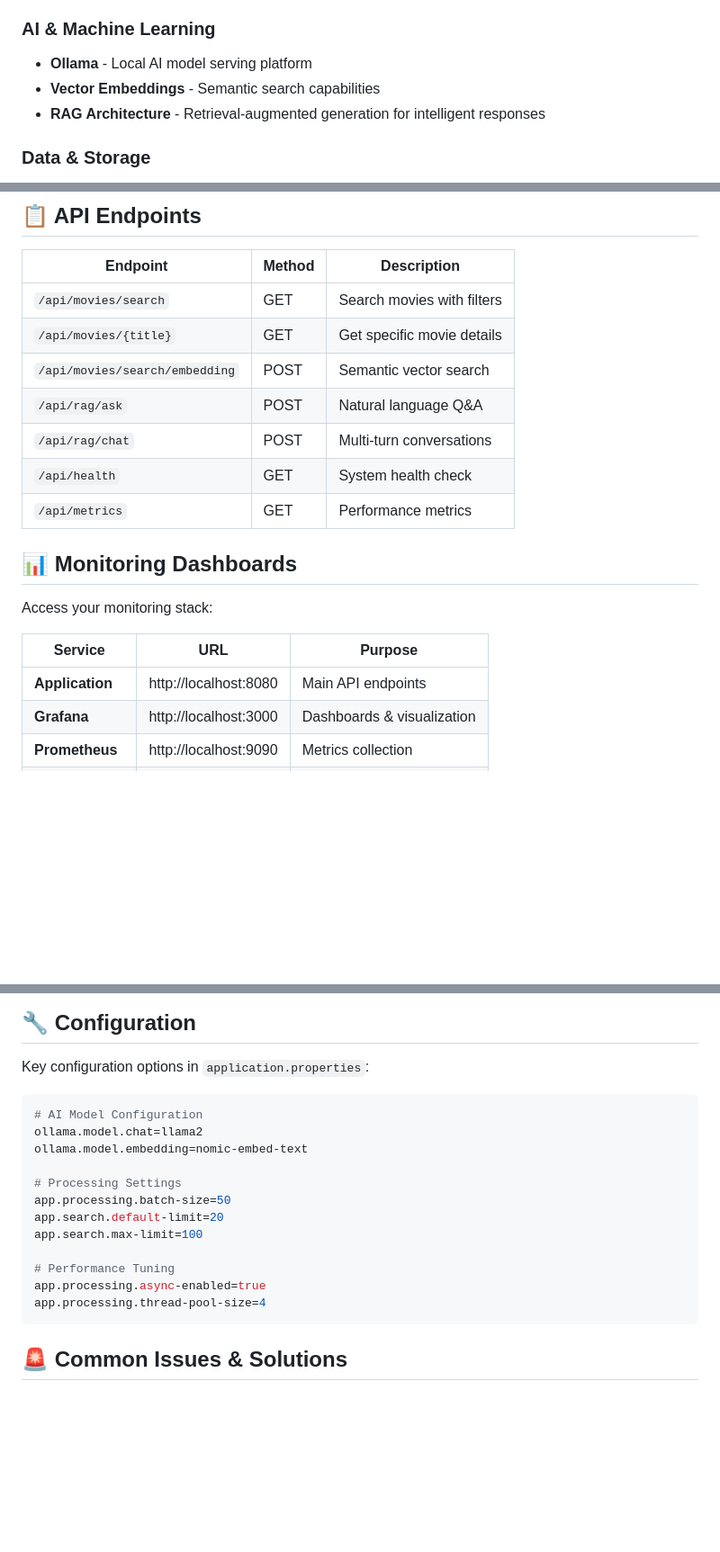
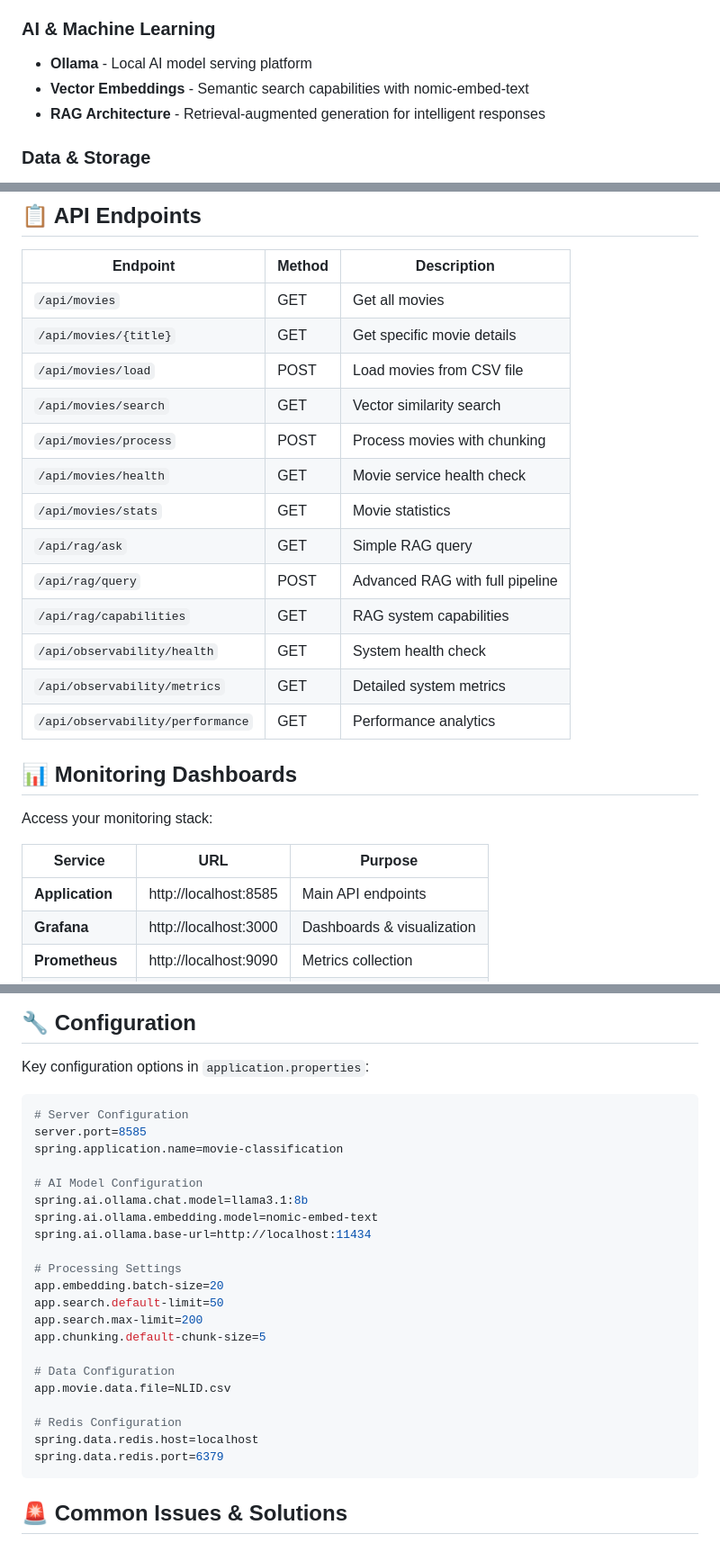
Before and after one commit to thukabjj/spring-ia-experiments, a Markdown page: README.MD, 3 parts joined by grey strips. Shown at 90% size. Rendered like a GitHub page; blank space fills up the shorter version.

````diff
--- a/README.MD
+++ b/README.MD
@@ -103,7 +116,7 @@ curl -X POST http://localhost:8080/api/rag/ask \
 
 ### AI & Machine Learning
 - **Ollama** - Local AI model serving platform
-- **Vector Embeddings** - Semantic search capabilities
+- **Vector Embeddings** - Semantic search capabilities with nomic-embed-text
 - **RAG Architecture** - Retrieval-augmented generation for intelligent responses
 
 ### Data & Storage
@@ -154,13 +167,19 @@ Rich movie metadata including:
 
 | Endpoint | Method | Description |
 |----------|--------|-------------|
-| `/api/movies/search` | GET | Search movies with filters |
+| `/api/movies` | GET | Get all movies |
 | `/api/movies/{title}` | GET | Get specific movie details |
-| `/api/movies/search/embedding` | POST | Semantic vector search |
-| `/api/rag/ask` | POST | Natural language Q&A |
-| `/api/rag/chat` | POST | Multi-turn conversations |
-| `/api/health` | GET | System health check |
-| `/api/metrics` | GET | Performance metrics |
+| `/api/movies/load` | POST | Load movies from CSV file |
+| `/api/movies/search` | GET | Vector similarity search |
+| `/api/movies/process` | POST | Process movies with chunking |
+| `/api/movies/health` | GET | Movie service health check |
+| `/api/movies/stats` | GET | Movie statistics |
+| `/api/rag/ask` | GET | Simple RAG query |
+| `/api/rag/query` | POST | Advanced RAG with full pipeline |
+| `/api/rag/capabilities` | GET | RAG system capabilities |
+| `/api/observability/health` | GET | System health check |
+| `/api/observability/metrics` | GET | Detailed system metrics |
+| `/api/observability/performance` | GET | Performance analytics |
 
 ## 📊 Monitoring Dashboards
 
@@ -168,7 +187,7 @@ Access your monitoring stack:
 
 | Service | URL | Purpose |
 |---------|-----|---------|
-| **Application** | http://localhost:8080 | Main API endpoints |
+| **Application** | http://localhost:8585 | Main API endpoints |
 | **Grafana** | http://localhost:3000 | Dashboards & visualization |
 | **Prometheus** | http://localhost:9090 | Metrics collection |
 | **Redis Insight** | http://localhost:8001 | Database management |
@@ -208,18 +227,27 @@ Comprehensive documentation available in `/docs`:
 Key configuration options in `application.properties`:
 
 ```properties
+# Server Configuration
+server.port=8585
+spring.application.name=movie-classification
+
 # AI Model Configuration
-ollama.model.chat=llama2
-ollama.model.embedding=nomic-embed-text
+spring.ai.ollama.chat.model=llama3.1:8b
+spring.ai.ollama.embedding.model=nomic-embed-text
+spring.ai.ollama.base-url=http://localhost:11434
 
 # Processing Settings
-app.processing.batch-size=50
-app.search.default-limit=20
-app.search.max-limit=100
+app.embedding.batch-size=20
+app.search.default-limit=50
+app.search.max-limit=200
+app.chunking.default-chunk-size=5
 
-# Performance Tuning
-app.processing.async-enabled=true
-app.processing.thread-pool-size=4
+# Data Configuration
+app.movie.data.file=NLID.csv
+
+# Redis Configuration
+spring.data.redis.host=localhost
+spring.data.redis.port=6379
 ```
 
 ## 🚨 Common Issues & Solutions
````
Also changed, not shown: other parts of README.MD (+40 -18 lines).
